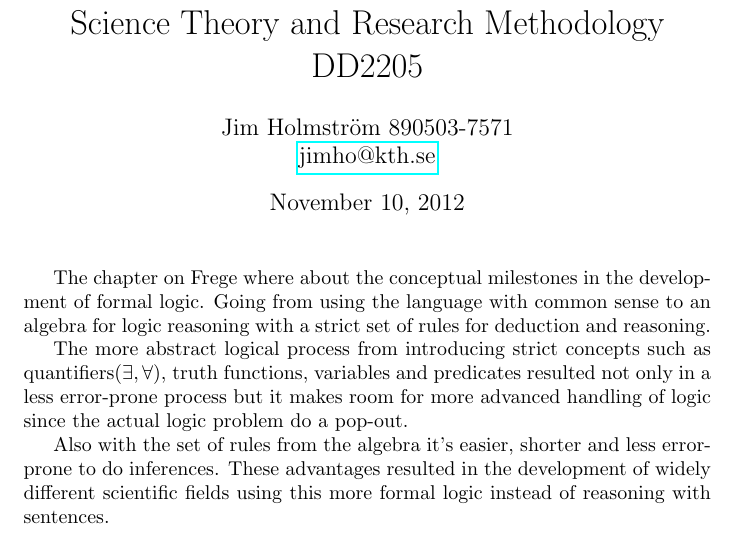
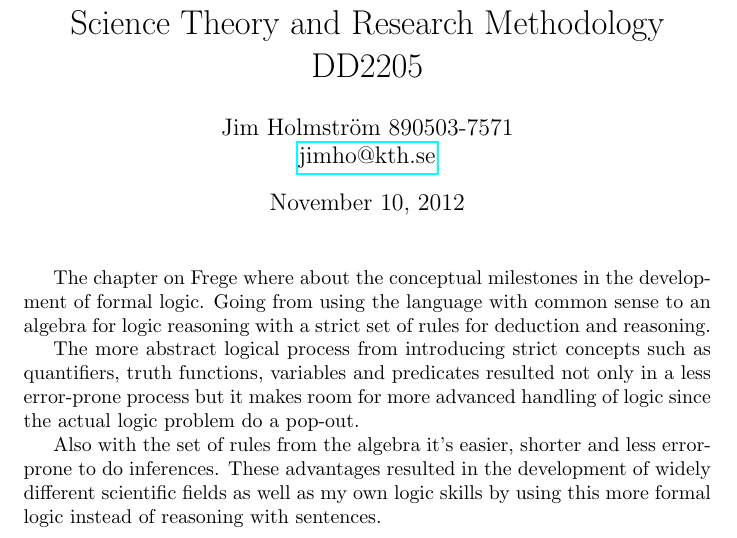
Before and after one commit to Jim-Holmstroem/da2205, a LaTeX problem sheet (src/exercise2.tex): part of the page, cut so that both start at the same text. Compiled offline with pdfLaTeX.

Commit message:
minor improvements

```diff
--- a/src/exercise2.tex
+++ b/src/exercise2.tex
@@ -13,7 +13,7 @@
     logic reasoning with a strict set of rules for deduction and reasoning.
 
     The more abstract logical process from introducing strict concepts
-    such as quantifiers($\exists,\forall$), truth functions, variables and
+    such as quantifiers, truth functions, variables and
     predicates resulted not only in a less error-prone process but it makes
     room for more advanced handling of logic since the actual logic problem do
     a pop-out.
@@ -21,7 +21,7 @@
     Also with the set of rules from the algebra it's easier, shorter and less
     error-prone to do inferences.
     These advantages resulted in the development of widely different
-    scientific fields using this more formal logic instead of reasoning with
-    sentences.
+    scientific fields as well as my own logic skills by using this more
+    formal logic instead of reasoning with sentences.
 
 \end{document}
```
Also changed, not shown: src/exercise3.tex (+1 -1 lines).
